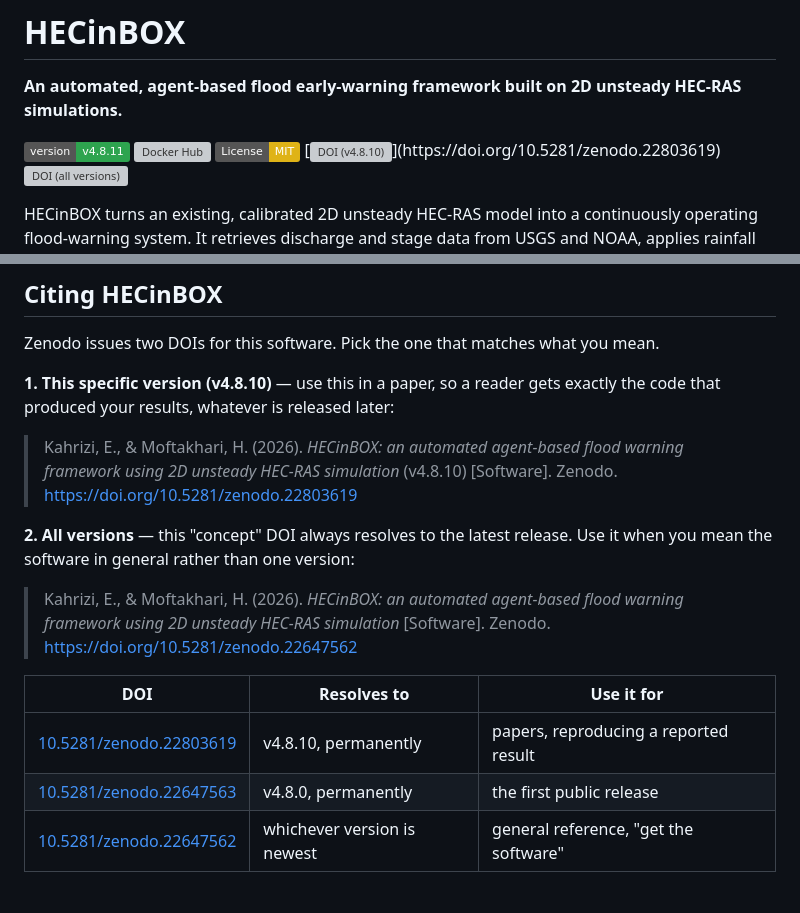
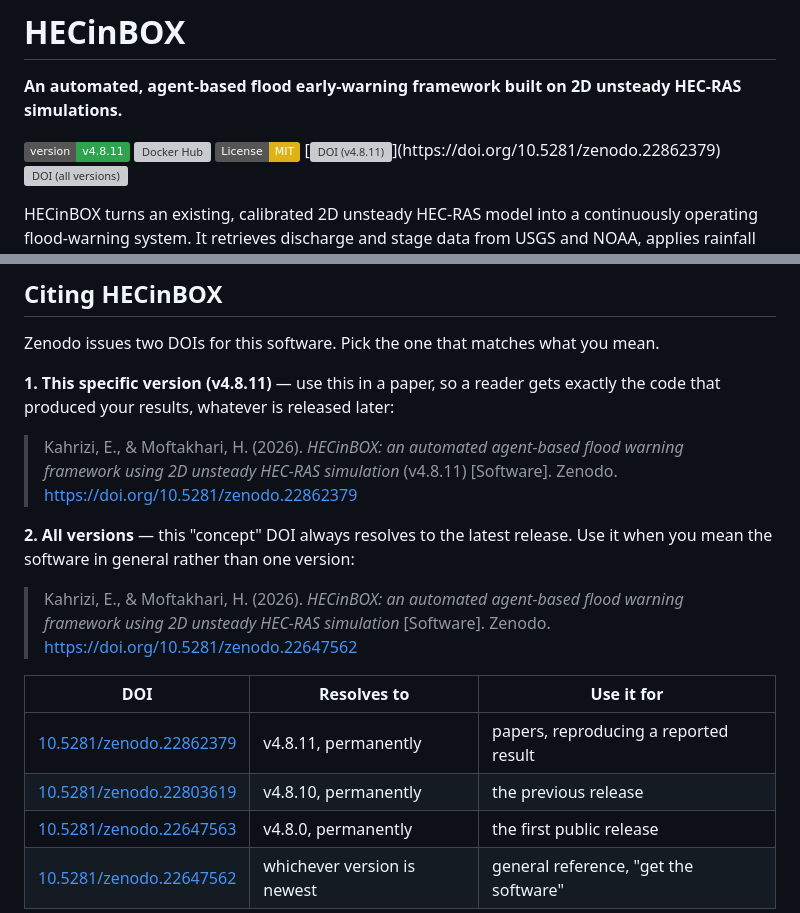
Before and after one commit to Ehsankahrizi/HECinBOX, a Markdown page: README.md, 2 parts joined by grey strips. Drawn GitHub-style; badges without logos; blank space fills up the shorter version; grey boxes are pictures that could not be loaded.

Commit message:
Cite the v4.8.11 Zenodo record
Co-Authored-By: Claude Opus 5 <noreply@anthropic.com>

```diff
--- a/README.md
+++ b/README.md
@@ -5,7 +5,7 @@
 [![Version](https://img.shields.io/badge/version-v4.8.11-2ea44f)](DOCKERHUB_README.md#changelog)
 [![Docker Hub](https://img.shields.io/badge/Docker%20Hub-ehsankahrizi1991%2Fhecinbox-2496ED?logo=docker&logoColor=white)](https://hub.docker.com/r/ehsankahrizi1991/hecinbox)
 [![License: MIT](https://img.shields.io/badge/License-MIT-yellow.svg)](LICENSE)
-[![DOI (v4.8.10)](https://img.shields.io/badge/DOI%20(v4.8.10)-10.5281%2Fzenodo.22803619-1682D4)](https://doi.org/10.5281/zenodo.22803619)
+[![DOI (v4.8.11)](https://img.shields.io/badge/DOI%20(v4.8.11)-10.5281%2Fzenodo.22862379-1682D4)](https://doi.org/10.5281/zenodo.22862379)
 [![DOI (all versions)](https://img.shields.io/badge/DOI%20(all%20versions)-10.5281%2Fzenodo.22647562-1682D4)](https://doi.org/10.5281/zenodo.22647562)
 
 HECinBOX turns an existing, calibrated 2D unsteady HEC-RAS model into a
@@ -114,12 +114,12 @@ Dockerfile            builds the published image
 Zenodo issues two DOIs for this software. Pick the one that matches what you
 mean.
 
-**1. This specific version (v4.8.10)** — use this in a paper, so a reader gets
+**1. This specific version (v4.8.11)** — use this in a paper, so a reader gets
 exactly the code that produced your results, whatever is released later:
 
 > Kahrizi, E., & Moftakhari, H. (2026). *HECinBOX: an automated agent-based
-> flood warning framework using 2D unsteady HEC-RAS simulation* (v4.8.10)
-> [Software]. Zenodo. https://doi.org/10.5281/zenodo.22803619
+> flood warning framework using 2D unsteady HEC-RAS simulation* (v4.8.11)
+> [Software]. Zenodo. https://doi.org/10.5281/zenodo.22862379
 
 **2. All versions** — this "concept" DOI always resolves to the latest release.
 Use it when you mean the software in general rather than one version:
@@ -130,7 +130,8 @@ Use it when you mean the software in general rather than one version:
 
 | DOI | Resolves to | Use it for |
 | --- | --- | --- |
-| [10.5281/zenodo.22803619](https://doi.org/10.5281/zenodo.22803619) | v4.8.10, permanently | papers, reproducing a reported result |
+| [10.5281/zenodo.22862379](https://doi.org/10.5281/zenodo.22862379) | v4.8.11, permanently | papers, reproducing a reported result |
+| [10.5281/zenodo.22803619](https://doi.org/10.5281/zenodo.22803619) | v4.8.10, permanently | the previous release |
 | [10.5281/zenodo.22647563](https://doi.org/10.5281/zenodo.22647563) | v4.8.0, permanently | the first public release |
 | [10.5281/zenodo.22647562](https://doi.org/10.5281/zenodo.22647562) | whichever version is newest | general reference, "get the software" |
 
```
